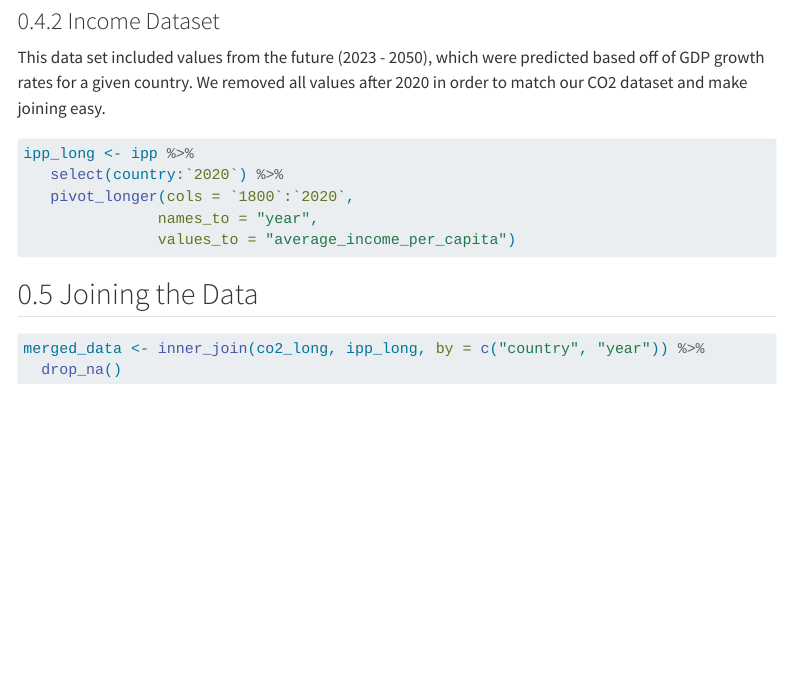
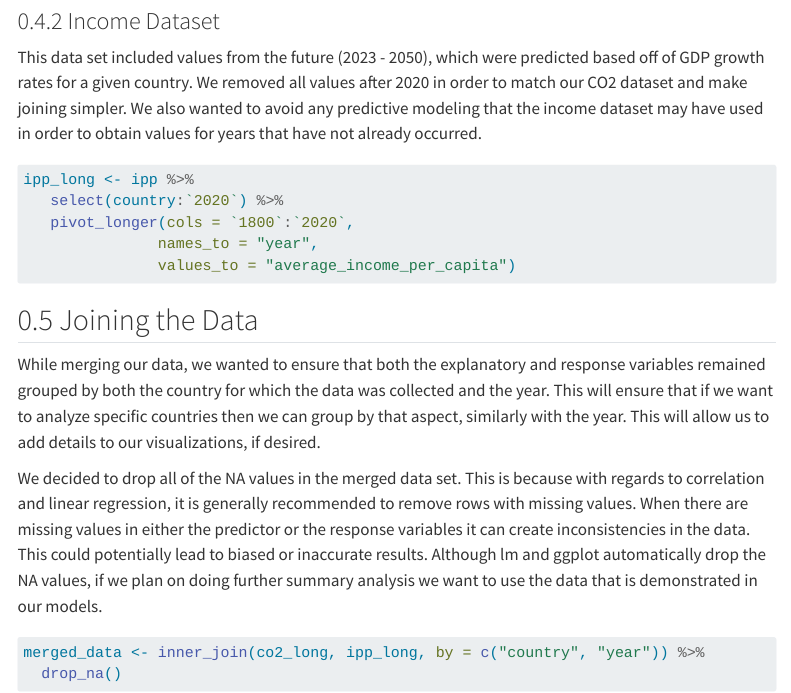
Before and after one commit to mshlimenzon924/stat331-PA6, a Quarto document (Final_Project.qmd): the page in a window 1100 px wide, from 2190 px down. Rendered offline with R 4.5, knitr and Pandoc in place of Quarto, with nearby package versions; menus at the side of the page are left out.

Commit message:
Adding in more descriptions

````diff
--- a/Final_Project.qmd
+++ b/Final_Project.qmd
@@ -100,7 +100,7 @@ co2_long <- co2 %>%
 
 This data set included values from the future (2023 - 2050), which were predicted based
 off of GDP growth rates for a given country. We removed all values after 2020 in
-order to match our CO2 dataset and make joining easy.
+order to match our CO2 dataset and make joining simpler. We also wanted to avoid any predictive modeling that the income dataset may have used in order to obtain values for years that have not already occurred.
 
 ```{r}
 ipp_long <- ipp %>%
@@ -112,6 +112,9 @@ ipp_long <- ipp %>%
 
 ## Joining the Data
 
+While merging our data, we wanted to ensure that both the explanatory and response variables remained grouped by both the country for which the data was collected and the year. This will ensure that if we want to analyze specific countries then we can group by that aspect, similarly with the year. This will allow us to add details to our visualizations, if desired.
+
+We decided to drop all of the NA values in the merged data set. This is because with regards to correlation and linear regression, it is generally recommended to remove rows with missing values. When there are missing values in either the predictor or the response variables it can create inconsistencies in the data. This could potentially lead to biased or inaccurate results. Although lm and ggplot automatically drop the NA values, if we plan on doing further summary analysis we want to use the data that is demonstrated in our models.
 ```{r join}
 merged_data <- inner_join(co2_long, ipp_long, by = c("country", "year")) %>%
   drop_na()
````
Also changed, not shown: Final_Project.html (added).
